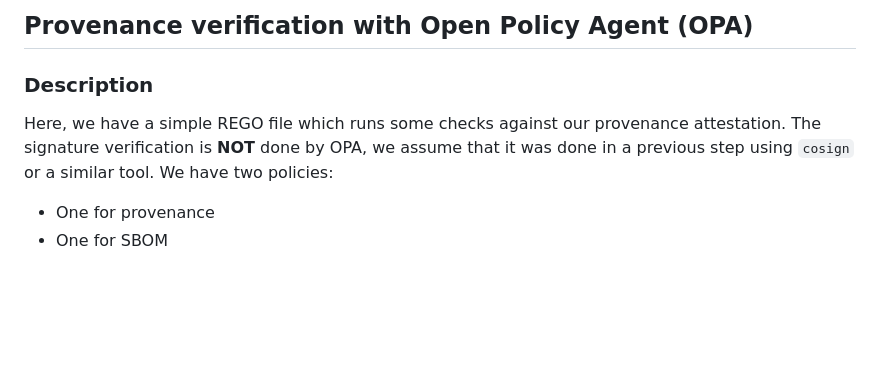
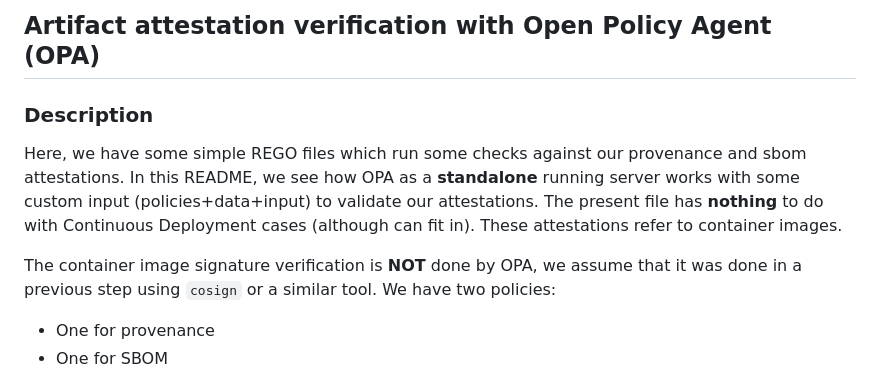
Before and after one commit to excid-io/seccon-dev, a Markdown page: policy/README.md, the part around the change. Drawn GitHub-style; blank space fills up the shorter version.

```diff
--- a/policy/README.md
+++ b/policy/README.md
@@ -1,8 +1,10 @@
-## Provenance verification with Open Policy Agent (OPA)
+## Artifact attestation verification with Open Policy Agent (OPA)
 
 ### Description
 
-Here, we have a simple REGO file which runs some checks against our provenance attestation. The signature verification is **NOT** done by OPA, we assume that it was done in a previous step using `cosign` or a similar tool.
+Here, we have some simple REGO files which run some checks against our provenance and sbom attestations. In this README, we see how OPA as a **standalone** running server works with some custom input (policies+data+input) to validate our attestations. The present file has **nothing** to do with Continuous Deployment cases (although can fit in). These attestations refer to container images.
+
+The container image signature verification is **NOT** done by OPA, we assume that it was done in a previous step using `cosign` or a similar tool.
 We have two policies:
 - One for provenance
 - One for SBOM
```
Also changed, not shown: README.CONT-VERIFY.md (added, +73 -0 lines), assets/cicd-aeros.drawio.png (added), 1 other file.
